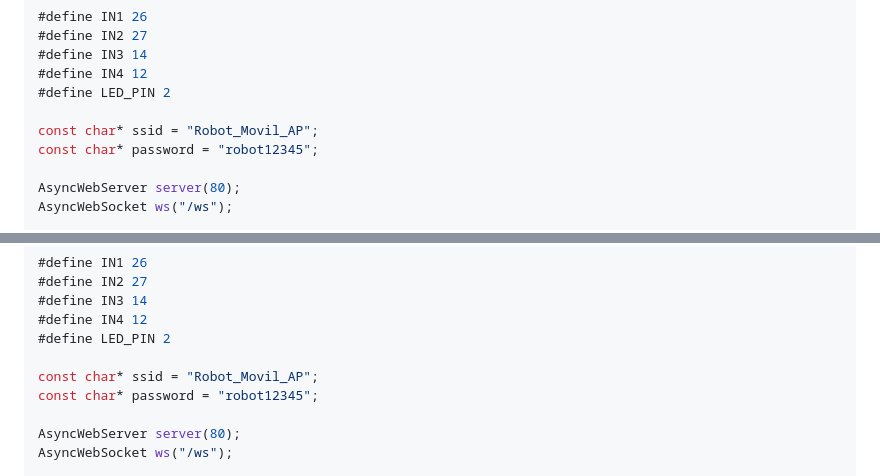
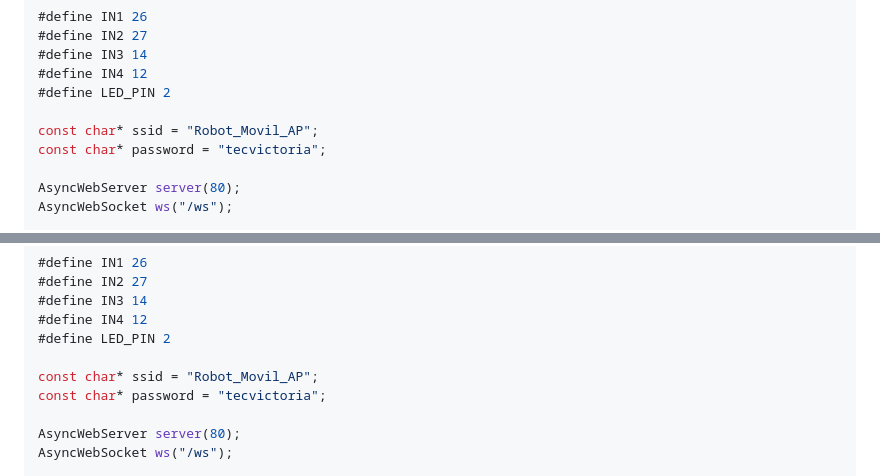
Before and after one commit to dnllp/Curso_TecVic, a Markdown page: Curso_Taller_Websockets_con_esp32.md, 2 parts joined by grey strips. Drawn GitHub-style.

```diff
--- a/Curso_Taller_Websockets_con_esp32.md
+++ b/Curso_Taller_Websockets_con_esp32.md
@@ -515,7 +515,7 @@ Integrar la tracción diferencial con la interfaz de control táctil.
 #define LED_PIN 2
 
 const char* ssid = "Robot_Movil_AP";
-const char* password = "robot12345";
+const char* password = "tecvictoria";
 
 AsyncWebServer server(80);
 AsyncWebSocket ws("/ws");
@@ -744,7 +744,7 @@ Evitar conflictos cuando varios alumnos se conectan a la misma red Wi-Fi:
 #define LED_PIN 2
 
 const char* ssid = "Robot_Movil_AP";
-const char* password = "robot12345";
+const char* password = "tecvictoria";
 
 AsyncWebServer server(80);
 AsyncWebSocket ws("/ws");
```
Also changed, not shown: other parts of Curso_Taller_Websockets_con_esp32.md (+4 -4 lines).
